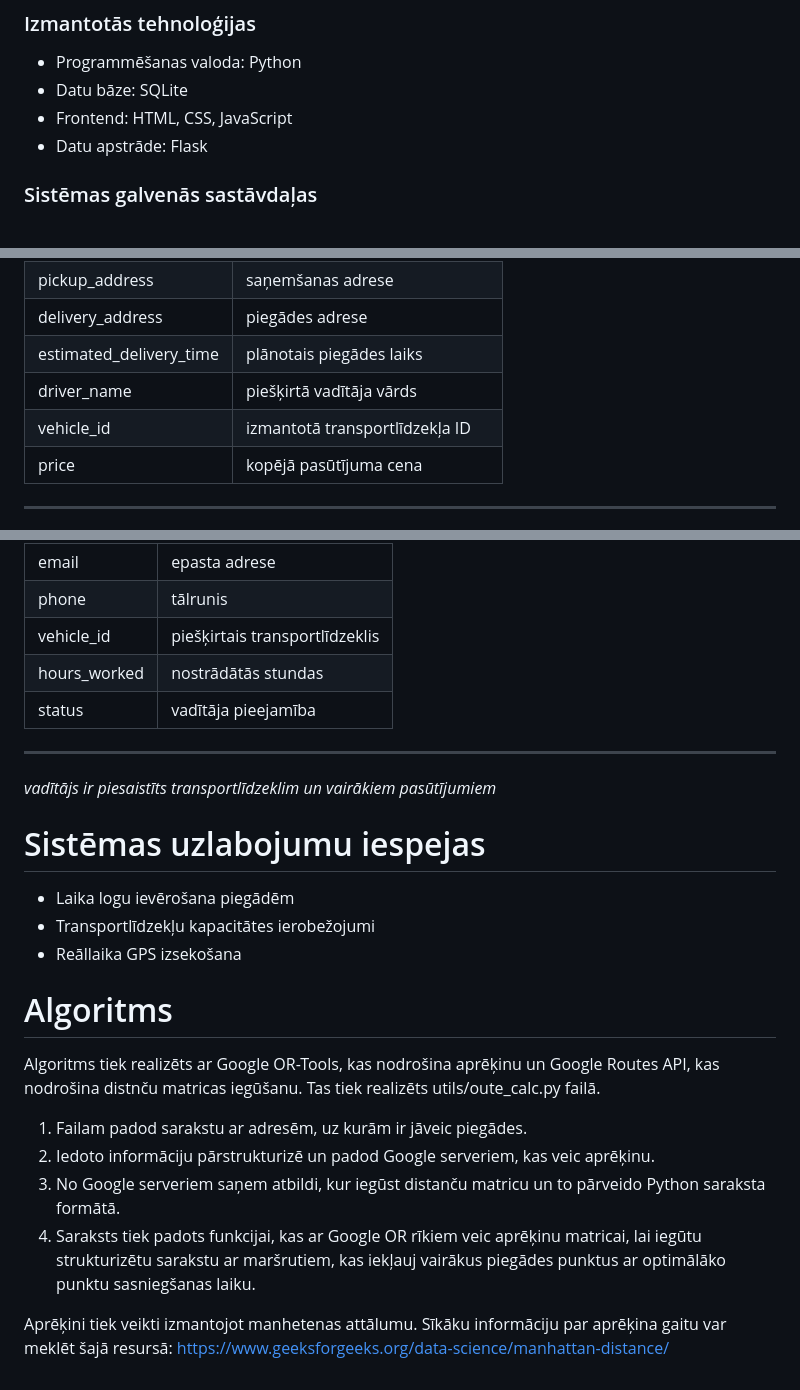
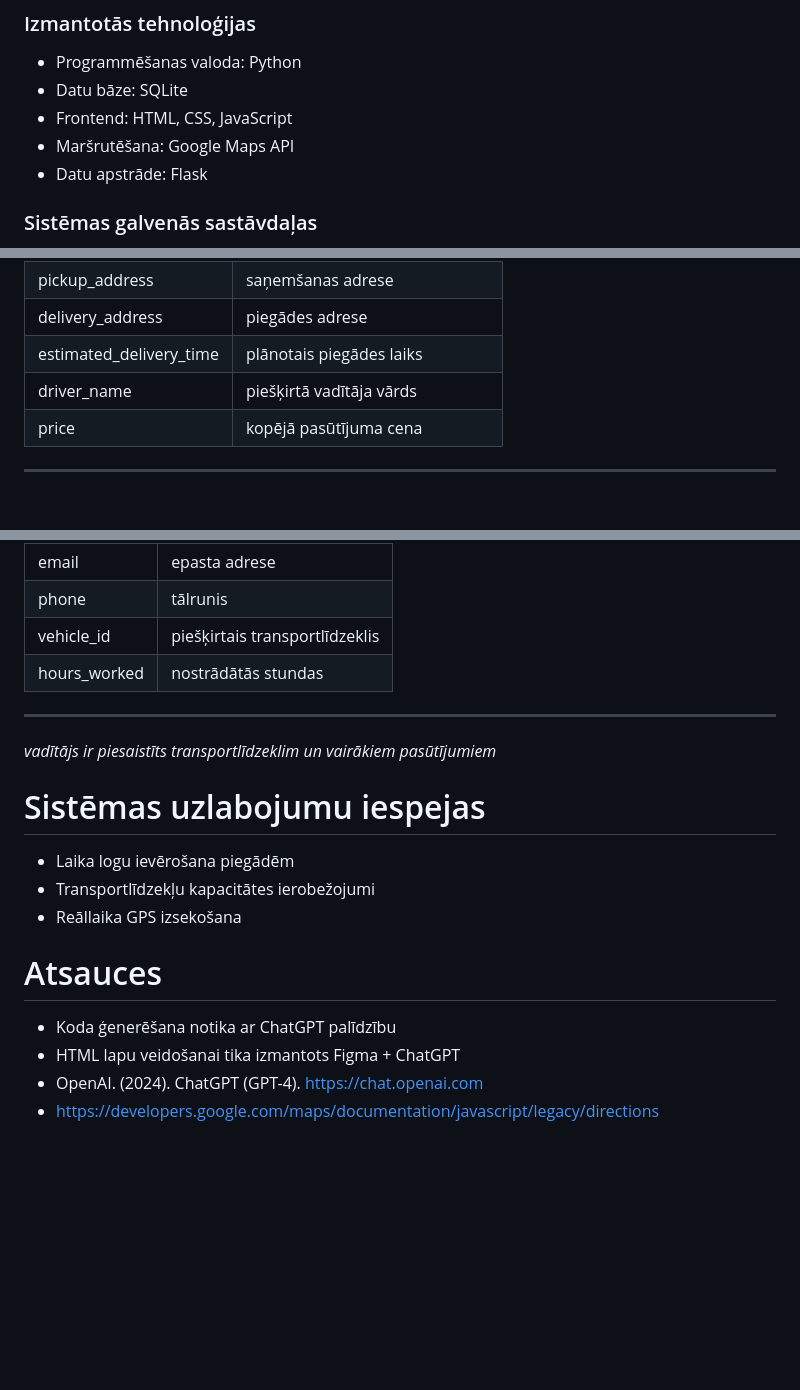
Before and after one commit to nikolashenrijskunce/PrecuPiegadesMarsrutesanasRisinajums, a Markdown page: README.md, 3 parts joined by grey strips. Rendered like a GitHub page; blank space fills up the shorter version.

Commit message:
Update README.md
Kļūdu labojumi

```diff
--- a/README.md
+++ b/README.md
@@ -7,6 +7,7 @@ Izstrādātais risinājums priekš preču piegādes maršrutēšanas problēmas
 - Programmēšanas valoda: Python
 - Datu bāze: SQLite
 - Frontend: HTML, CSS, JavaScript
+- Maršrutēšana: Google Maps API
 - Datu apstrāde: Flask
 
 ### Sistēmas galvenās sastāvdaļas
@@ -67,7 +68,6 @@ Sistēma automātiski sadala piegādes starp vadītājiem un izveido apmeklējam
 |delivery_address|piegādes adrese|
 |estimated_delivery_time|plānotais piegādes laiks|
 |driver_name|piešķirtā vadītāja vārds|
-|vehicle_id|izmantotā transportlīdzekļa ID|
 |price|kopējā pasūtījuma cena|
 ---
 *pasūtījums ir saistīts ar vienu klientu un vairākām pasūtījuma vienībām*
@@ -102,19 +101,16 @@ Sistēma automātiski sadala piegādes starp vadītājiem un izveido apmeklējam
 |phone|tālrunis|
 |vehicle_id|piešķirtais transportlīdzeklis|
 |hours_worked|nostrādātās stundas|
-|status|vadītāja pieejamība|
 ---
 *vadītājs ir piesaistīts transportlīdzeklim un vairākiem pasūtījumiem*
 # Sistēmas uzlabojumu iespejas
 - Laika logu ievērošana piegādēm
 - Transportlīdzekļu kapacitātes ierobežojumi
 - Reāllaika GPS izsekošana
-# Algoritms
-Algoritms tiek realizēts ar Google OR-Tools, kas nodrošina aprēķinu un Google Routes API, kas nodrošina distnču matricas iegūšanu. Tas tiek realizēts utils/oute_calc.py failā.
 
-1. Failam padod sarakstu ar adresēm, uz kurām ir jāveic piegādes.
-2. Iedoto informāciju pārstrukturizē un padod Google serveriem, kas veic aprēķinu.
-3. No Google serveriem saņem atbildi, kur iegūst distanču matricu un to pārveido Python saraksta formātā.
-4. Saraksts tiek padots funkcijai, kas ar Google OR rīkiem veic aprēķinu matricai, lai iegūtu strukturizētu sarakstu ar maršrutiem, kas iekļauj vairākus piegādes punktus ar optimālāko punktu sasniegšanas laiku.
+# Atsauces
 
-Aprēķini tiek veikti izmantojot manhetenas attālumu. Sīkāku informāciju par aprēķina gaitu var meklēt šajā resursā: https://www.geeksforgeeks.org/data-science/manhattan-distance/
+- Koda ģenerēšana notika ar ChatGPT palīdzību
+- HTML lapu veidošanai tika izmantots Figma + ChatGPT
+- OpenAI. (2024). ChatGPT (GPT-4). https://chat.openai.com
+- https://developers.google.com/maps/documentation/javascript/legacy/directions
```
Also changed, not shown: other parts of README.md (+0 -1 lines).
